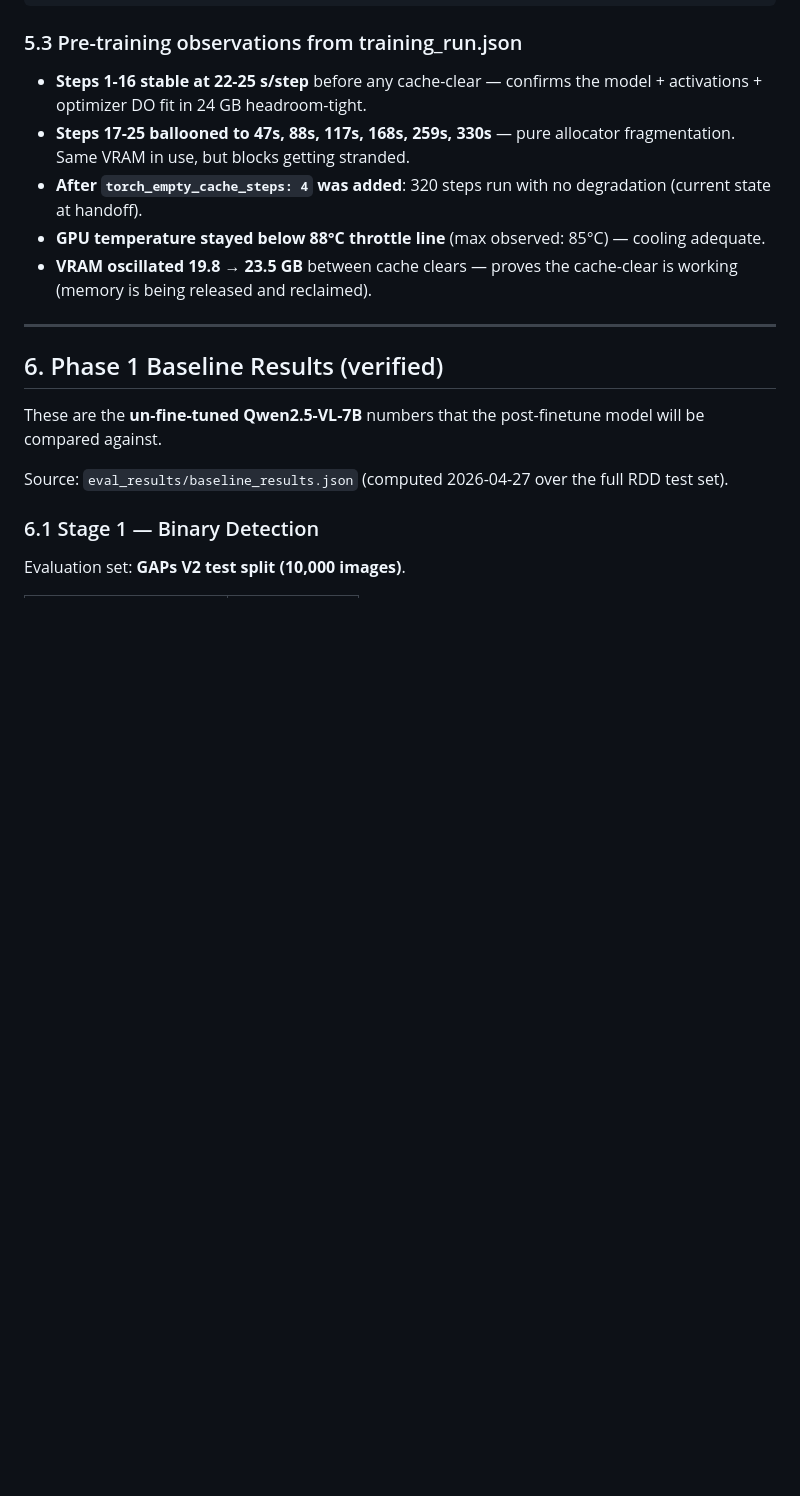
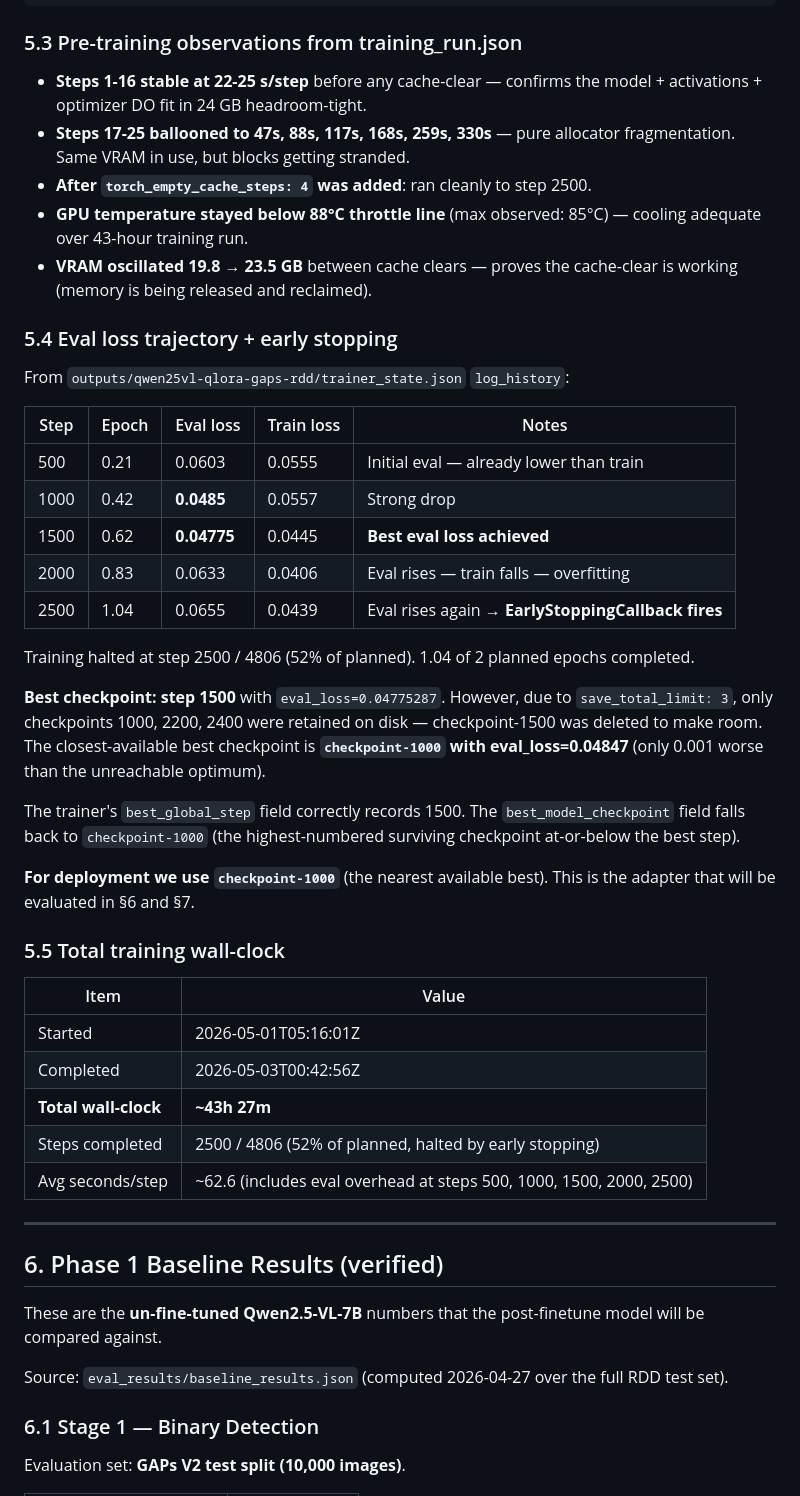
Before and after one commit to Suraj-B12/GeoAI, a Markdown page: paper/PAPER_INGREDIENTS.md, the part around one of its changes. Rendered like a GitHub page; blank space fills up the shorter version.

```diff
--- a/paper/PAPER_INGREDIENTS.md
+++ b/paper/PAPER_INGREDIENTS.md
@@ -250,9 +254,39 @@ with open('outputs/training_run_history.jsonl') as f:
 
 - **Steps 1-16 stable at 22-25 s/step** before any cache-clear — confirms the model + activations + optimizer DO fit in 24 GB headroom-tight.
 - **Steps 17-25 ballooned to 47s, 88s, 117s, 168s, 259s, 330s** — pure allocator fragmentation. Same VRAM in use, but blocks getting stranded.
-- **After `torch_empty_cache_steps: 4` was added**: 320 steps run with no degradation (current state at handoff).
-- **GPU temperature stayed below 88°C throttle line** (max observed: 85°C) — cooling adequate.
+- **After `torch_empty_cache_steps: 4` was added**: ran cleanly to step 2500.
+- **GPU temperature stayed below 88°C throttle line** (max observed: 85°C) — cooling adequate over 43-hour training run.
 - **VRAM oscillated 19.8 → 23.5 GB** between cache clears — proves the cache-clear is working (memory is being released and reclaimed).
+
+### 5.4 Eval loss trajectory + early stopping
+
+From `outputs/qwen25vl-qlora-gaps-rdd/trainer_state.json` `log_history`:
+
+| Step | Epoch | Eval loss | Train loss | Notes |
+|---|---|---|---|---|
+| 500 | 0.21 | 0.0603 | 0.0555 | Initial eval — already lower than train |
+| 1000 | 0.42 | **0.0485** | 0.0557 | Strong drop |
+| 1500 | 0.62 | **0.04775** | 0.0445 | **Best eval loss achieved** |
+| 2000 | 0.83 | 0.0633 | 0.0406 | Eval rises — train falls — overfitting |
+| 2500 | 1.04 | 0.0655 | 0.0439 | Eval rises again → **EarlyStoppingCallback fires** |
+
+Training halted at step 2500 / 4806 (52% of planned). 1.04 of 2 planned epochs completed.
+
+**Best checkpoint: step 1500** with `eval_loss=0.04775287`. However, due to `save_total_limit: 3`, only checkpoints 1000, 2200, 2400 were retained on disk — checkpoint-1500 was deleted to make room. The closest-available best checkpoint is **`checkpoint-1000` with eval_loss=0.04847** (only 0.001 worse than the unreachable optimum).
+
+The trainer's `best_global_step` field correctly records 1500. The `best_model_checkpoint` field falls back to `checkpoint-1000` (the highest-numbered surviving checkpoint at-or-below the best step).
+
+**For deployment we use `checkpoint-1000`** (the nearest available best). This is the adapter that will be evaluated in §6 and §7.
+
+### 5.5 Total training wall-clock
+
+| Item | Value |
+|---|---|
+| Started | 2026-05-01T05:16:01Z |
+| Completed | 2026-05-03T00:42:56Z |
+| **Total wall-clock** | **~43h 27m** |
+| Steps completed | 2500 / 4806 (52% of planned, halted by early stopping) |
+| Avg seconds/step | ~62.6 (includes eval overhead at steps 500, 1000, 1500, 2000, 2500) |
 
 ---
 
```
Also changed, not shown: other parts of paper/PAPER_INGREDIENTS.md (+16 -12 lines), paper/CONTINUATION_PROMPT.md (+28 -15 lines).
